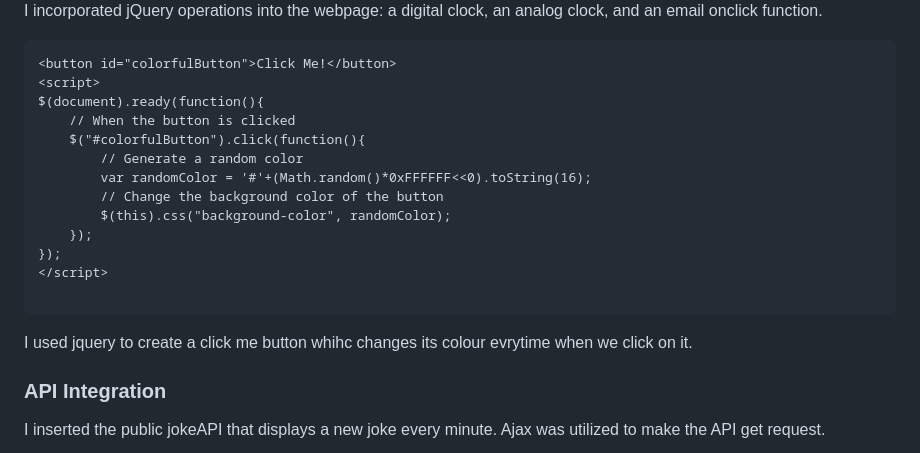
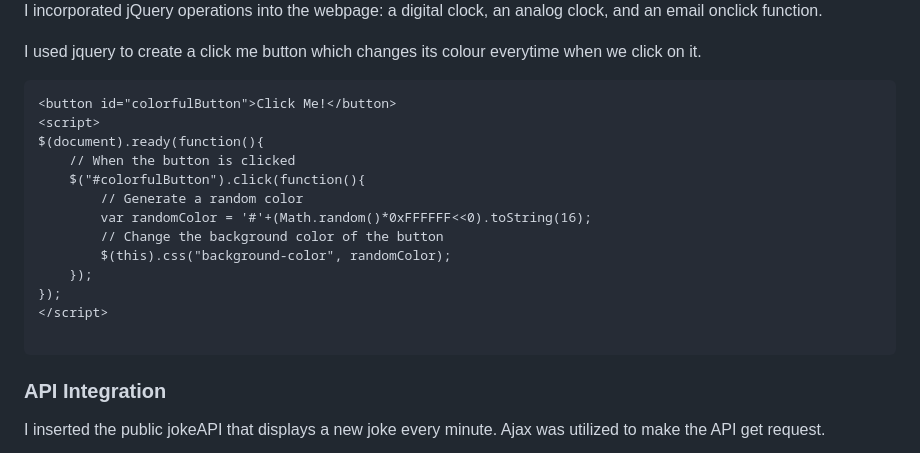
Before and after one commit to shaikzl/shaikzl-uc.github.io, a Markdown page: README.md, the part around the change. Drawn GitHub-style.

````diff
--- a/README.md
+++ b/README.md
@@ -40,6 +40,8 @@ to the page. Included this counter at the bottom of the page.
 ![emailshowcase](images/up6_1.png)
 I incorporated  jQuery operations into the webpage: a digital clock, an analog clock, and an email onclick function.
 
+I used jquery to create a click me button which changes its colour everytime when we click on it.
+
 ```
 <button id="colorfulButton">Click Me!</button>
 <script>
@@ -55,7 +57,6 @@ $(document).ready(function(){
 </script>
 
 ```
-I used jquery to create a click me button whihc changes its colour evrytime when we click on it.
 
 ### API Integration
 
````
